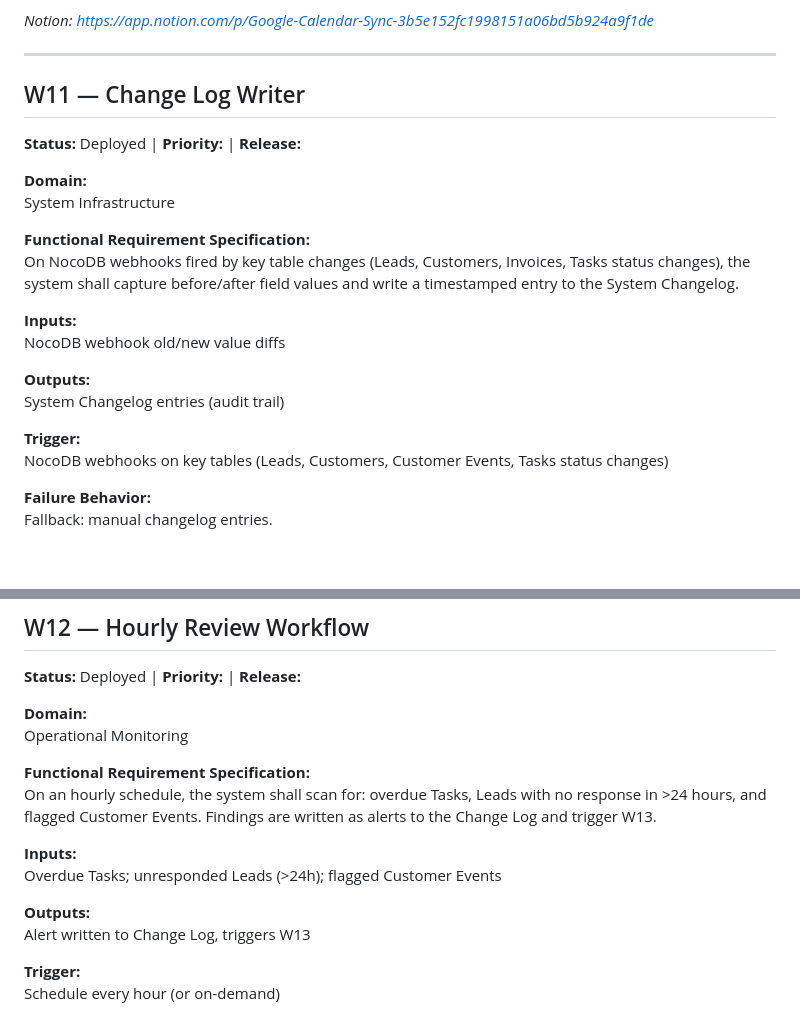
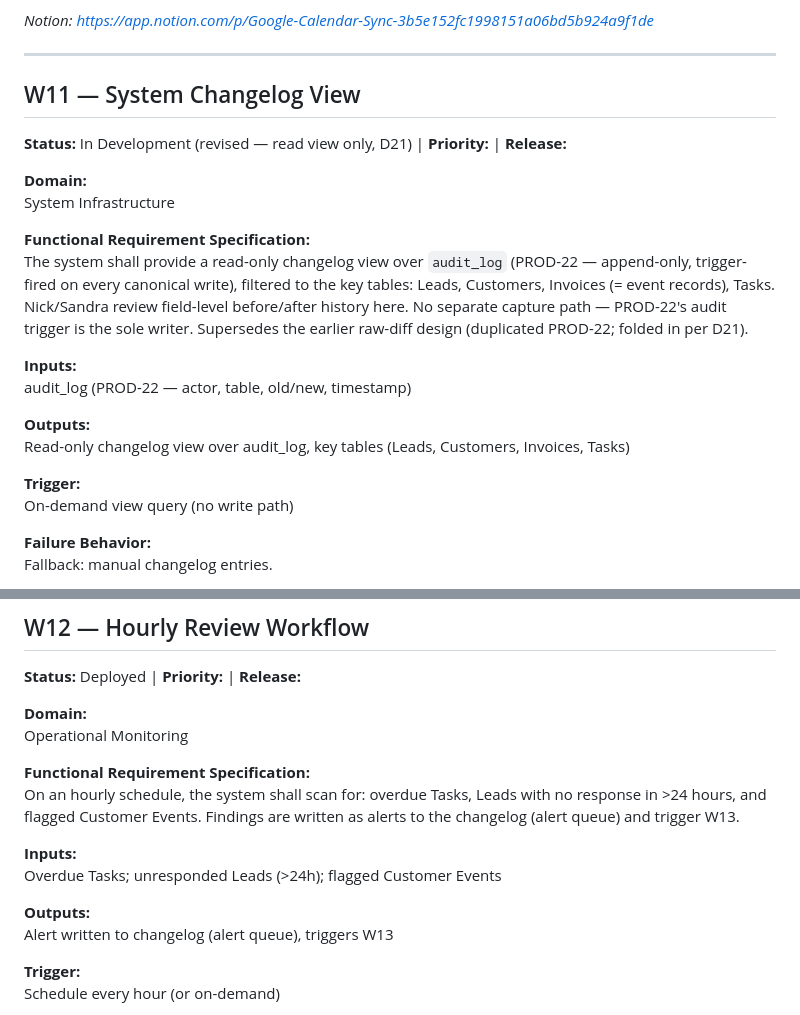
Before and after one commit to Snicker85022/huh-, a Markdown page: notion-export/clusters/workflows.md, 2 parts joined by grey strips. Rendered like a GitHub page; blank space fills up the shorter version.

```diff
--- a/notion-export/clusters/workflows.md
+++ b/notion-export/clusters/workflows.md
@@ -60,23 +60,23 @@ NO
 _Notion: https://app.notion.com/p/Google-Calendar-Sync-3b5e152fc1998151a06bd5b924a9f1de_
 
 ---
-## W11 — Change Log Writer
-**Status:** Deployed | **Priority:**  | **Release:**
+## W11 — System Changelog View
+**Status:** In Development (revised — read view only, D21) | **Priority:**  | **Release:**
 
 **Domain:**
 System Infrastructure
 
 **Functional Requirement Specification:**
-On NocoDB webhooks fired by key table changes (Leads, Customers, Invoices, Tasks status changes), the system shall capture before/after field values and write a timestamped entry to the System Changelog.
+The system shall provide a read-only changelog view over `audit_log` (PROD-22 — append-only, trigger-fired on every canonical write), filtered to the key tables: Leads, Customers, Invoices (= event records), Tasks. Nick/Sandra review field-level before/after history here. No separate capture path — PROD-22's audit trigger is the sole writer. Supersedes the earlier raw-diff design (duplicated PROD-22; folded in per D21).
 
 **Inputs:**
-NocoDB webhook old/new value diffs
+audit_log (PROD-22 — actor, table, old/new, timestamp)
 
 **Outputs:**
-System Changelog entries (audit trail)
+Read-only changelog view over audit_log, key tables (Leads, Customers, Invoices, Tasks)
 
 **Trigger:**
-NocoDB webhooks on key tables (Leads, Customers, Customer Events, Tasks status changes)
+On-demand view query (no write path)
 
 **Failure Behavior:**
 Fallback: manual changelog entries.
@@ -94,13 +94,13 @@ _Notion: https://app.notion.com/p/Change-Log-Writer-3b5e152fc19981bf89ecc9f66f2e
 Operational Monitoring
 
 **Functional Requirement Specification:**
-On an hourly schedule, the system shall scan for: overdue Tasks, Leads with no response in >24 hours, and flagged Customer Events. Findings are written as alerts to the Change Log and trigger W13.
+On an hourly schedule, the system shall scan for: overdue Tasks, Leads with no response in >24 hours, and flagged Customer Events. Findings are written as alerts to the changelog (alert queue) and trigger W13.
 
 **Inputs:**
 Overdue Tasks; unresponded Leads (>24h); flagged Customer Events
 
 **Outputs:**
-Alert written to Change Log, triggers W13
+Alert written to changelog (alert queue), triggers W13
 
 **Trigger:**
 Schedule every hour (or on-demand)
```
Also changed, not shown: docs/postgres-spec.md (+3 -1 lines), urs/pass0.5-ground-truth.md (+7 -0 lines).
